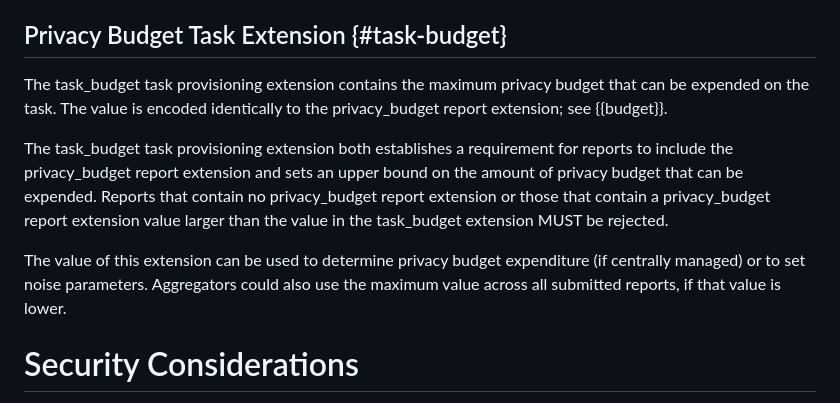
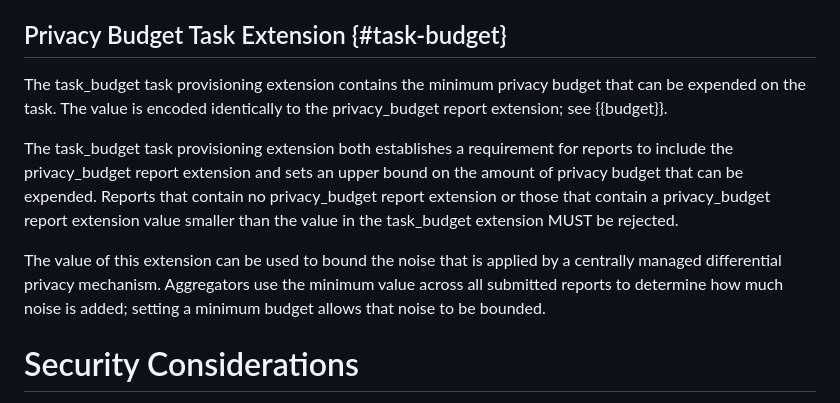
Before and after one commit to martinthomson/dap-dp-ext, a Markdown page: draft-thomson-ppm-dap-dp-ext.md, the part around the change. GitHub-like rendering.

Commit message:
Flip the task_budget polarity

```diff
--- a/draft-thomson-ppm-dap-dp-ext.md
+++ b/draft-thomson-ppm-dap-dp-ext.md
@@ -478,7 +478,7 @@ MUST be rejected.
 
 ## Privacy Budget Task Extension {#task-budget}
 
-The task_budget task provisioning extension contains the maximum privacy budget
+The task_budget task provisioning extension contains the minimum privacy budget
 that can be expended on the task.
 The value is encoded identically to the privacy_budget report extension;
 see {{budget}}.
@@ -488,14 +488,15 @@ establishes a requirement for reports to include the privacy_budget report exten
 and sets an upper bound on the amount of privacy budget that can be expended.
 Reports that contain no privacy_budget report extension
 or those that contain a privacy_budget report extension value
-larger than the value in the task_budget extension
+smaller than the value in the task_budget extension
 MUST be rejected.
 
 The value of this extension can be used
-to determine privacy budget expenditure (if centrally managed)
-or to set noise parameters.
-Aggregators could also use the maximum value
-across all submitted reports, if that value is lower.
+to bound the noise that is applied
+by a centrally managed differential privacy mechanism.
+Aggregators use the minimum value
+across all submitted reports to determine how much noise is added;
+setting a minimum budget allows that noise to be bounded.
 
 
 # Security Considerations
```
